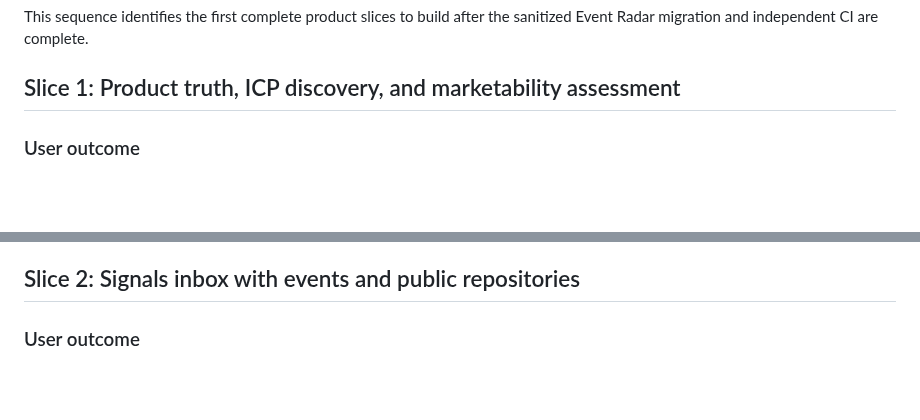
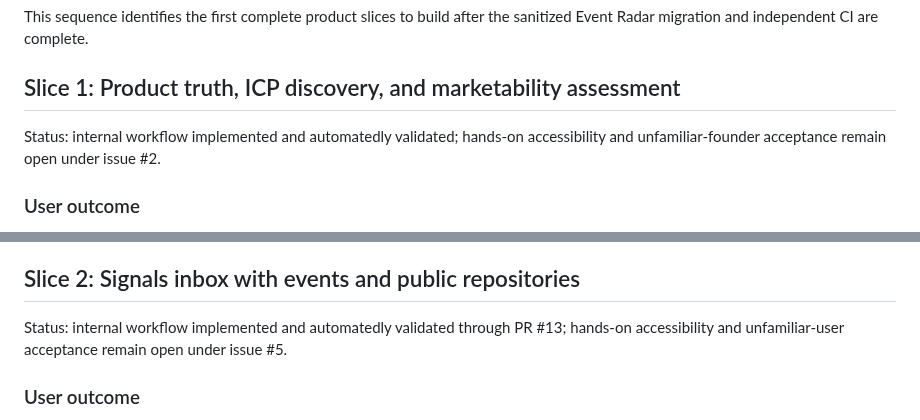
Before and after one commit to MythologIQ-Labs-LLC/Viable, a Markdown page: docs/roadmap/initial-build-sequence.md, 2 parts joined by grey strips. GitHub-like rendering; blank space fills up the shorter version.

Commit message:
Update initial slice status

```diff
--- a/docs/roadmap/initial-build-sequence.md
+++ b/docs/roadmap/initial-build-sequence.md
@@ -5,6 +5,8 @@
 This sequence identifies the first complete product slices to build after the sanitized Event Radar migration and independent CI are complete.
 
 ## Slice 1: Product truth, ICP discovery, and marketability assessment
+
+Status: internal workflow implemented and automatedly validated; hands-on accessibility and unfamiliar-founder acceptance remain open under issue #2.
 
 ### User outcome
 
@@ -42,6 +44,8 @@ Every later campaign, asset, repository recommendation, outreach draft, video sc
 - a product-truth or ICP gap can become an owned action, experiment, campaign, or product-feedback item.
 
 ## Slice 2: Signals inbox with events and public repositories
+
+Status: internal workflow implemented and automatedly validated through PR #13; hands-on accessibility and unfamiliar-user acceptance remain open under issue #5.
 
 ### User outcome
 
```
